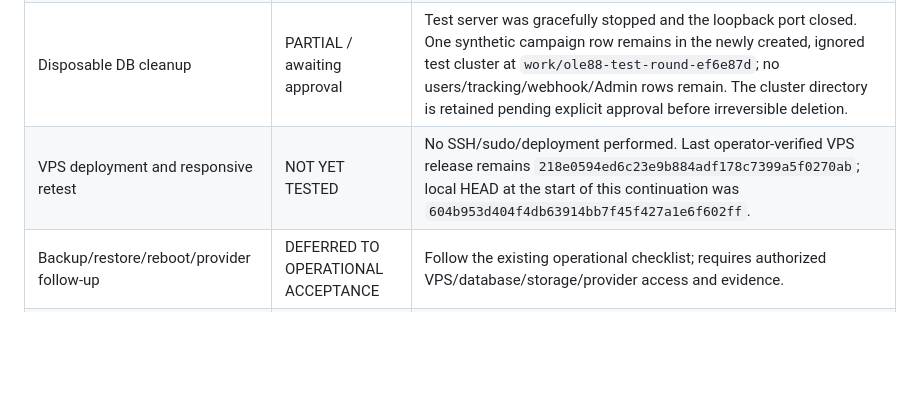
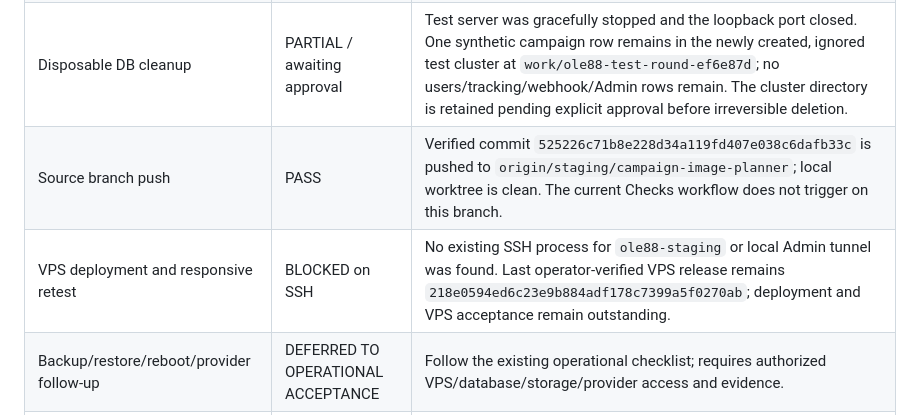
Before and after one commit to jimkuy69/ole88-line-campaign, a Markdown page: TASK_QUEUE.md, the part around the change. Drawn GitHub-style; blank space fills up the shorter version.

```diff
--- a/TASK_QUEUE.md
+++ b/TASK_QUEUE.md
@@ -81,7 +81,8 @@ This status supersedes the older staging acceptance rows above where newer evide
 | Dashboard synthetic event aggregation | PASS (disposable PostgreSQL integration) | Existing integration fixture invokes `AnalyticsService` directly against synthetic rows on the isolated test DB; it requires neither a LINE/webhook path nor a production backdoor. Live staging event ingestion remains disabled by `ADMIN_ONLY`. |
 | Integration suite | PASS | Full `npm test -- --maxWorkers=1`: 75 passed across 11 files, 0 skipped. Fresh PostgreSQL 18.6 cluster, `ole88_test` database and role at `127.0.0.1:55447`; migrations applied from empty schema. One initial fixture failure was corrected to distinguish `ADMIN_ORIGIN` from `PUBLIC_BASE_URL`, then the full suite passed. |
 | Disposable DB cleanup | PARTIAL / awaiting approval | Test server was gracefully stopped and the loopback port closed. One synthetic campaign row remains in the newly created, ignored test cluster at `work/ole88-test-round-ef6e87d`; no users/tracking/webhook/Admin rows remain. The cluster directory is retained pending explicit approval before irreversible deletion. |
-| VPS deployment and responsive retest | NOT YET TESTED | No SSH/sudo/deployment performed. Last operator-verified VPS release remains `218e0594ed6c23e9b884adf178c7399a5f0270ab`; local HEAD at the start of this continuation was `604b953d404f4db63914bb7f45f427a1e6f602ff`. |
+| Source branch push | PASS | Verified commit `525226c71b8e228d34a119fd407e038c6dafb33c` is pushed to `origin/staging/campaign-image-planner`; local worktree is clean. The current Checks workflow does not trigger on this branch. |
+| VPS deployment and responsive retest | BLOCKED on SSH | No existing SSH process for `ole88-staging` or local Admin tunnel was found. Last operator-verified VPS release remains `218e0594ed6c23e9b884adf178c7399a5f0270ab`; deployment and VPS acceptance remain outstanding. |
 | Backup/restore/reboot/provider follow-up | DEFERRED TO OPERATIONAL ACCEPTANCE | Follow the existing operational checklist; requires authorized VPS/database/storage/provider access and evidence. |
 | LINE/public access/production prerequisites | DEFERRED | Keep LINE disconnected, `ADMIN_ONLY` enabled, Admin private, and do not configure public exposure for this staging acceptance. |
 | Working tree hygiene | PASS (preserved) | The pre-existing report changes are retained. Root `debug.log` was not deleted or staged; it is ignored to prevent accidental commit. |
```
Also changed, not shown: docs/staging-verification-report.md (+3 -1 lines).
